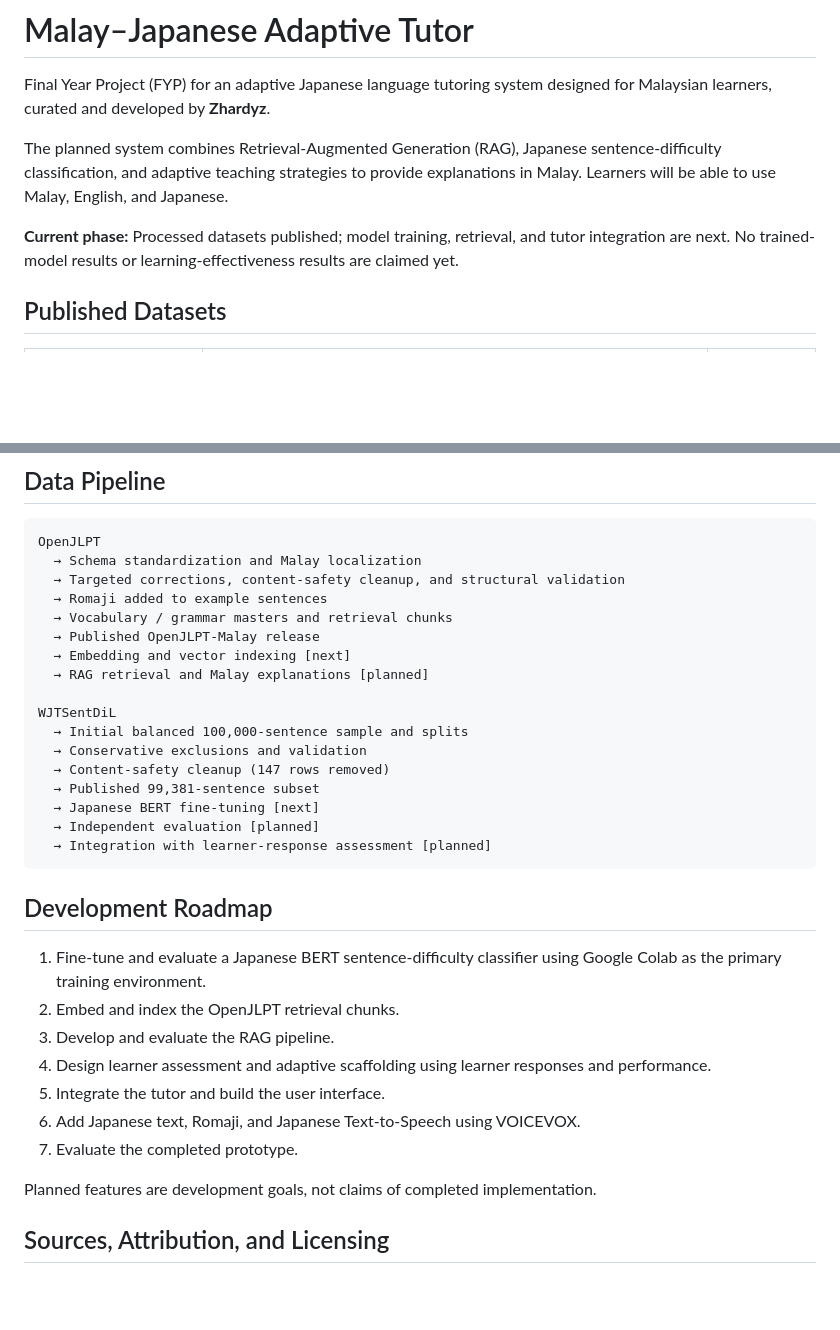
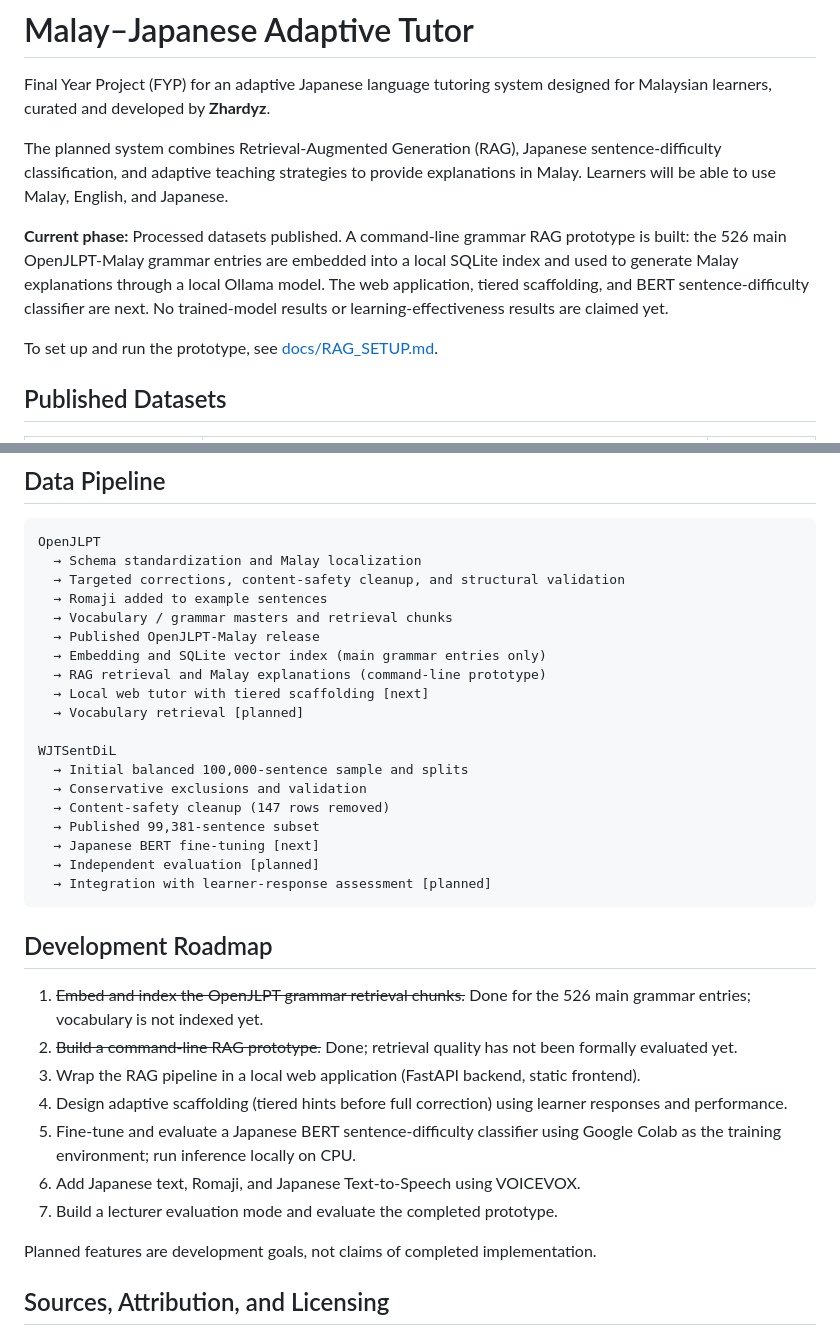
Before and after one commit to Zhar-dy/Malay-Japanese-Adaptive-Tutor, a Markdown page: README.md, 2 parts joined by grey strips. Drawn GitHub-style; blank space fills up the shorter version.

Commit message:
feat: update README with current project phase, development roadmap, and prototype details

```diff
--- a/README.md
+++ b/README.md
@@ -4,7 +4,9 @@ Final Year Project (FYP) for an adaptive Japanese language tutoring system desig
 
 The planned system combines Retrieval-Augmented Generation (RAG), Japanese sentence-difficulty classification, and adaptive teaching strategies to provide explanations in Malay. Learners will be able to use Malay, English, and Japanese.
 
-**Current phase:** Processed datasets published; model training, retrieval, and tutor integration are next. No trained-model results or learning-effectiveness results are claimed yet.
+**Current phase:** Processed datasets published. A command-line grammar RAG prototype is built: the 526 main OpenJLPT-Malay grammar entries are embedded into a local SQLite index and used to generate Malay explanations through a local Ollama model. The web application, tiered scaffolding, and BERT sentence-difficulty classifier are next. No trained-model results or learning-effectiveness results are claimed yet.
+
+To set up and run the prototype, see [docs/RAG_SETUP.md](docs/RAG_SETUP.md).
 
 ## Published Datasets
 
@@ -88,8 +90,10 @@ OpenJLPT
   → Romaji added to example sentences
   → Vocabulary / grammar masters and retrieval chunks
   → Published OpenJLPT-Malay release
-  → Embedding and vector indexing [next]
-  → RAG retrieval and Malay explanations [planned]
+  → Embedding and SQLite vector index (main grammar entries only)
+  → RAG retrieval and Malay explanations (command-line prototype)
+  → Local web tutor with tiered scaffolding [next]
+  → Vocabulary retrieval [planned]
 
 WJTSentDiL
   → Initial balanced 100,000-sentence sample and splits
@@ -103,13 +107,13 @@ WJTSentDiL
 
 ## Development Roadmap
 
-1. Fine-tune and evaluate a Japanese BERT sentence-difficulty classifier using Google Colab as the primary training environment.
-2. Embed and index the OpenJLPT retrieval chunks.
-3. Develop and evaluate the RAG pipeline.
-4. Design learner assessment and adaptive scaffolding using learner responses and performance.
-5. Integrate the tutor and build the user interface.
+1. ~~Embed and index the OpenJLPT grammar retrieval chunks.~~ Done for the 526 main grammar entries; vocabulary is not indexed yet.
+2. ~~Build a command-line RAG prototype.~~ Done; retrieval quality has not been formally evaluated yet.
+3. Wrap the RAG pipeline in a local web application (FastAPI backend, static frontend).
+4. Design adaptive scaffolding (tiered hints before full correction) using learner responses and performance.
+5. Fine-tune and evaluate a Japanese BERT sentence-difficulty classifier using Google Colab as the training environment; run inference locally on CPU.
 6. Add Japanese text, Romaji, and Japanese Text-to-Speech using VOICEVOX.
-7. Evaluate the completed prototype.
+7. Build a lecturer evaluation mode and evaluate the completed prototype.
 
 Planned features are development goals, not claims of completed implementation.
 
```
